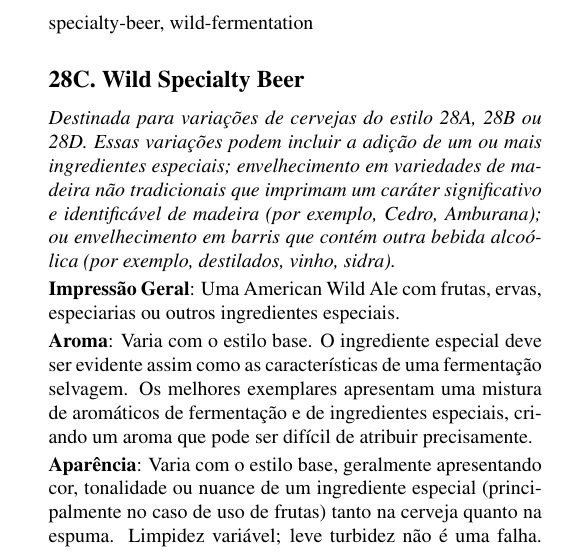
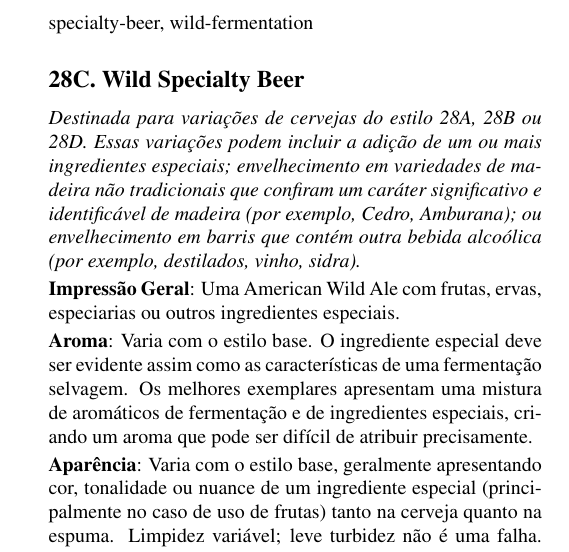
Before and after one commit to bjcp-brasil/bjcp-2021-pt-br, a LaTeX document (main.tex, which reads 28-american-wild-ale/28c-wild-specialty-beer.tex): part of one column of page 95 of 120, cut so that both start at the same text. Compiled offline with pdfLaTeX.

Commit message:
Ajustes de commit

```diff
--- a/28-american-wild-ale/28c-wild-specialty-beer.tex
+++ b/28-american-wild-ale/28c-wild-specialty-beer.tex
@@ -1,7 +1,7 @@
 \phantomsection
 \subsection*{28C. Wild Specialty Beer}
 \addcontentsline{toc}{subsection}{28C. Wild Specialty Beer}
-\textit{Destinada para variações de cervejas do estilo 28A, 28B ou 28D. Essas variações podem incluir a adição de um ou mais ingredientes especiais; envelhecimento em variedades de madeira não tradicionais que imprimam um caráter significativo e identificável de madeira (por exemplo, Cedro, Amburana); ou envelhecimento em barris que contém outra bebida alcoólica (por exemplo, destilados, vinho, sidra).}
+\textit{Destinada para variações de cervejas do estilo 28A, 28B ou 28D. Essas variações podem incluir a adição de um ou mais ingredientes especiais; envelhecimento em variedades de madeira não tradicionais que confiram um caráter significativo e identificável de madeira (por exemplo, Cedro, Amburana); ou envelhecimento em barris que contém outra bebida alcoólica (por exemplo, destilados, vinho, sidra).}
 
 \textbf{Impressão Geral}: Uma American Wild Ale com frutas, ervas, especiarias ou outros ingredientes especiais.
 
```
Also changed, not shown: .github/workflows/validate-syntax.yml (+1 -1 lines), Makefile (added), 1 other file.
